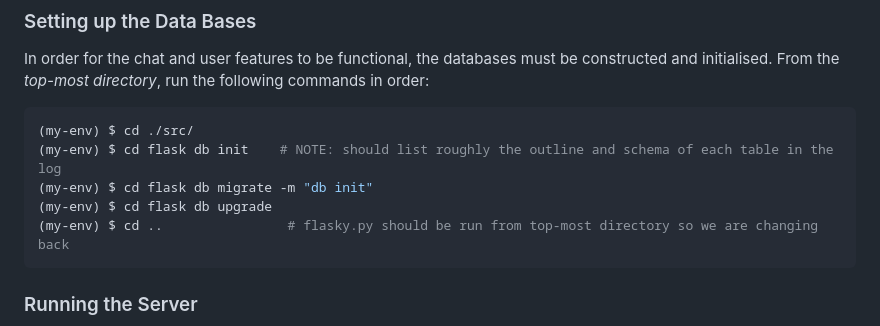
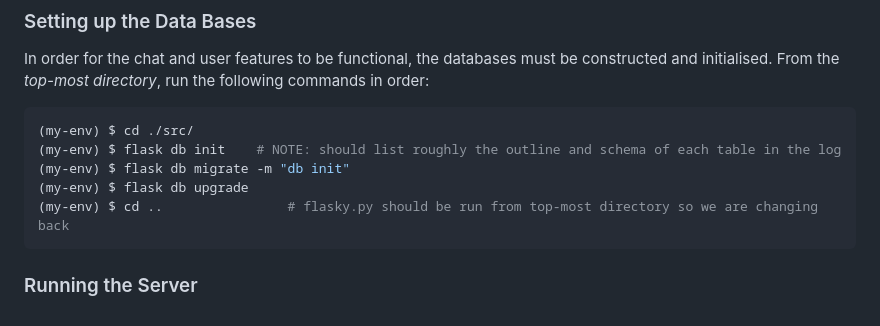
Before and after one commit to SodaVolcano/Rudr, a Markdown page: README.md, the part around the change. Drawn GitHub-style.

````diff
--- a/README.md
+++ b/README.md
@@ -55,9 +55,9 @@ In order for the chat and user features to be functional, the databases must be
 
 ```bash
 (my-env) $ cd ./src/
-(my-env) $ cd flask db init    # NOTE: should list roughly the outline and schema of each table in the log
-(my-env) $ cd flask db migrate -m "db init"
-(my-env) $ cd flask db upgrade
+(my-env) $ flask db init    # NOTE: should list roughly the outline and schema of each table in the log
+(my-env) $ flask db migrate -m "db init"
+(my-env) $ flask db upgrade
 (my-env) $ cd ..                # flasky.py should be run from top-most directory so we are changing back
 ```
 
````
